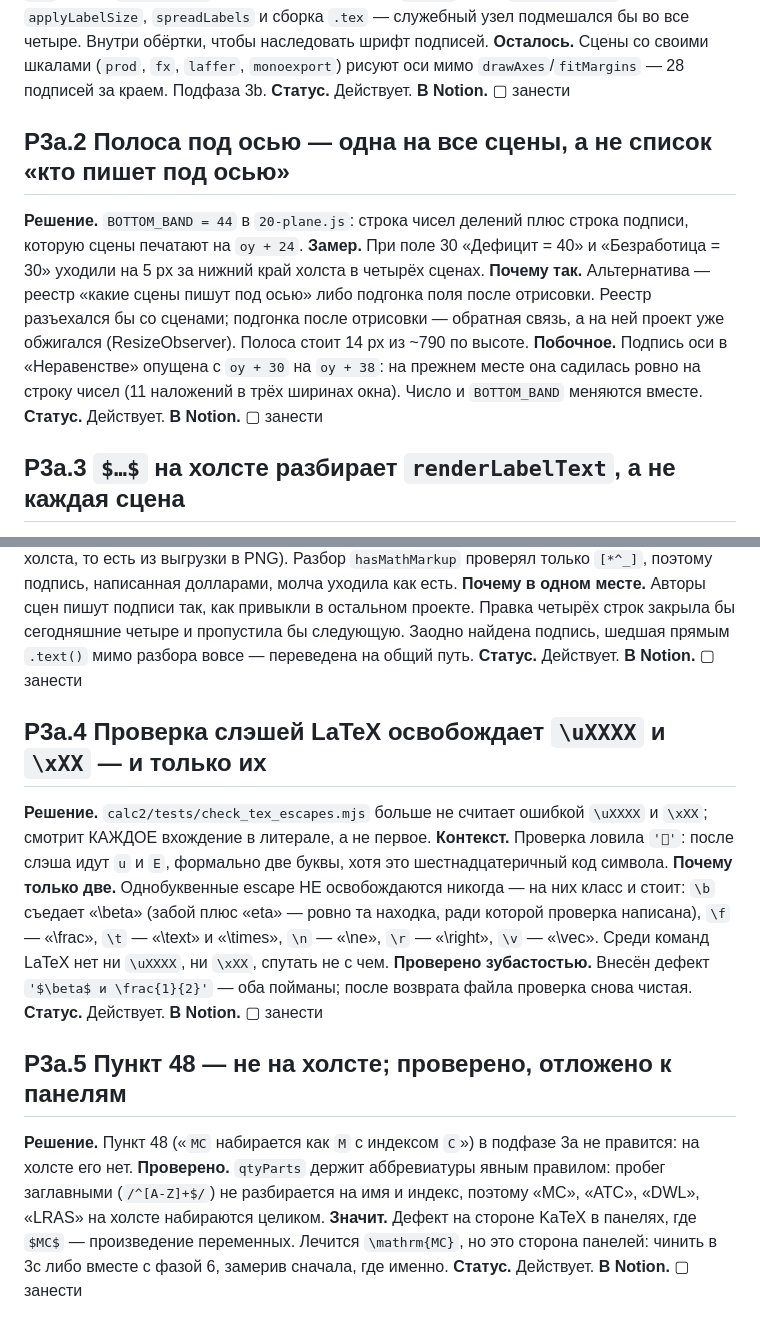
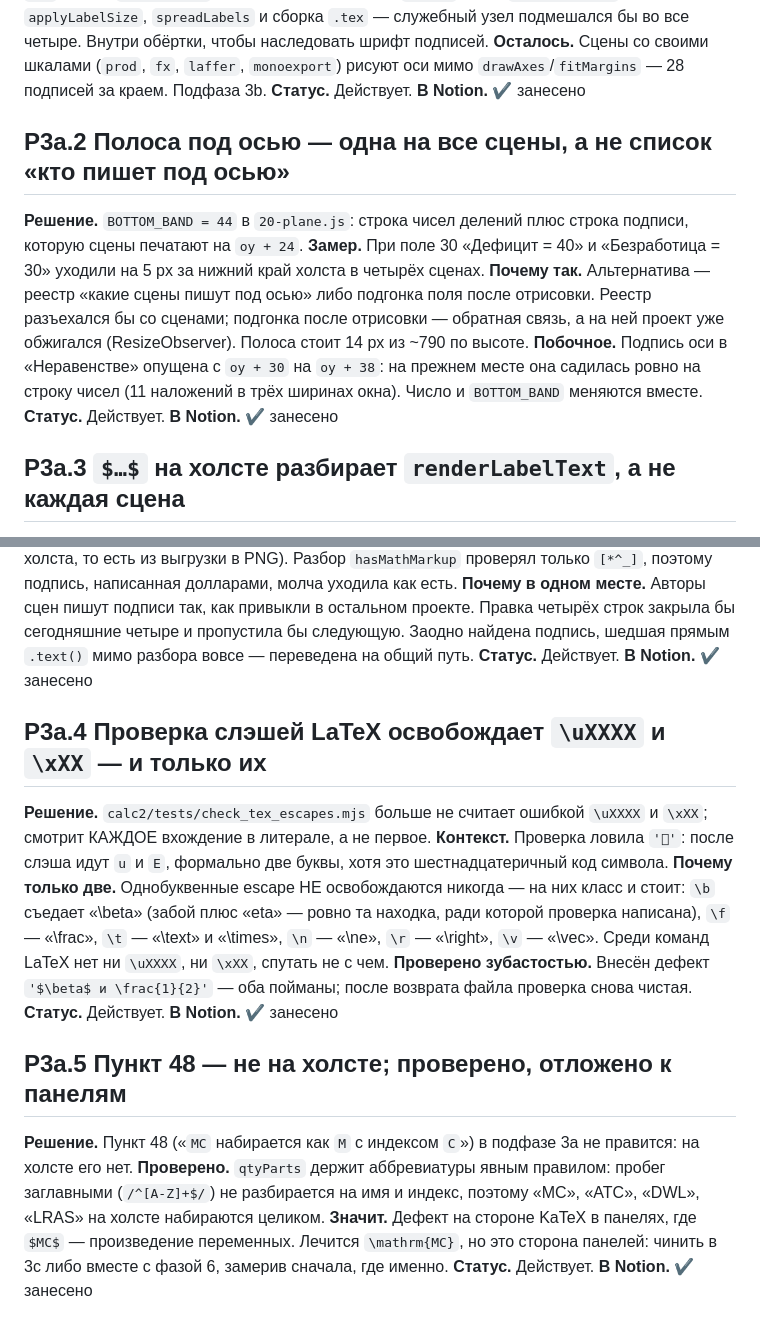
Before and after one commit to malinovskiy-makar/qls, a Markdown page: reports/calc2-canon/decisions.md, 2 parts joined by grey strips. Rendered like a GitHub page.

Commit message:
calc2-canon: протокол — решения подфазы 3a занесены в Notion
Пять карточек в «Решения» (Р3a.1–Р3a.5): измеренная ширина подписи, полоса под
осью, разбор «$…$» на холсте, уточнение проверки слэшей, проверка и отсрочка
пункта 48.

Co-Authored-By: Claude Opus 5 <noreply@anthropic.com>

```diff
--- a/reports/calc2-canon/decisions.md
+++ b/reports/calc2-canon/decisions.md
@@ -179,7 +179,7 @@
 **Осталось.** Сцены со своими шкалами (`prod`, `fx`, `laffer`, `monoexport`)
 рисуют оси мимо `drawAxes`/`fitMargins` — 28 подписей за краем. Подфаза 3b.
 **Статус.** Действует.
-**В Notion.** ▢ занести
+**В Notion.** ✔ занесено
 
 ## Р3a.2 Полоса под осью — одна на все сцены, а не список «кто пишет под осью»
 
@@ -195,7 +195,7 @@
 на прежнем месте она садилась ровно на строку чисел (11 наложений в трёх
 ширинах окна). Число и `BOTTOM_BAND` меняются вместе.
 **Статус.** Действует.
-**В Notion.** ▢ занести
+**В Notion.** ✔ занесено
 
 ## Р3a.3 `$…$` на холсте разбирает `renderLabelText`, а не каждая сцена
 
@@ -212,7 +212,7 @@ $\max MP$ при $L = 10$», «$f'(x)$, производная». Стало 0.
 пропустила бы следующую. Заодно найдена подпись, шедшая прямым `.text()` мимо
 разбора вовсе — переведена на общий путь.
 **Статус.** Действует.
-**В Notion.** ▢ занести
+**В Notion.** ✔ занесено
 
 ## Р3a.4 Проверка слэшей LaTeX освобождает `\uXXXX` и `\xXX` — и только их
 
@@ -228,7 +228,7 @@ $\max MP$ при $L = 10$», «$f'(x)$, производная». Стало 0.
 **Проверено зубастостью.** Внесён дефект `'$\beta$ и \frac{1}{2}'` — оба
 пойманы; после возврата файла проверка снова чистая.
 **Статус.** Действует.
-**В Notion.** ▢ занести
+**В Notion.** ✔ занесено
 
 ## Р3a.5 Пункт 48 — не на холсте; проверено, отложено к панелям
 
@@ -241,4 +241,4 @@ $\max MP$ при $L = 10$», «$f'(x)$, производная». Стало 0.
 переменных. Лечится `\mathrm{MC}`, но это сторона панелей: чинить в 3c либо
 вместе с фазой 6, замерив сначала, где именно.
 **Статус.** Действует.
-**В Notion.** ▢ занести
+**В Notion.** ✔ занесено
```
Also changed, not shown: reports/calc2-canon/PROGRESS.md (+1 -1 lines).
